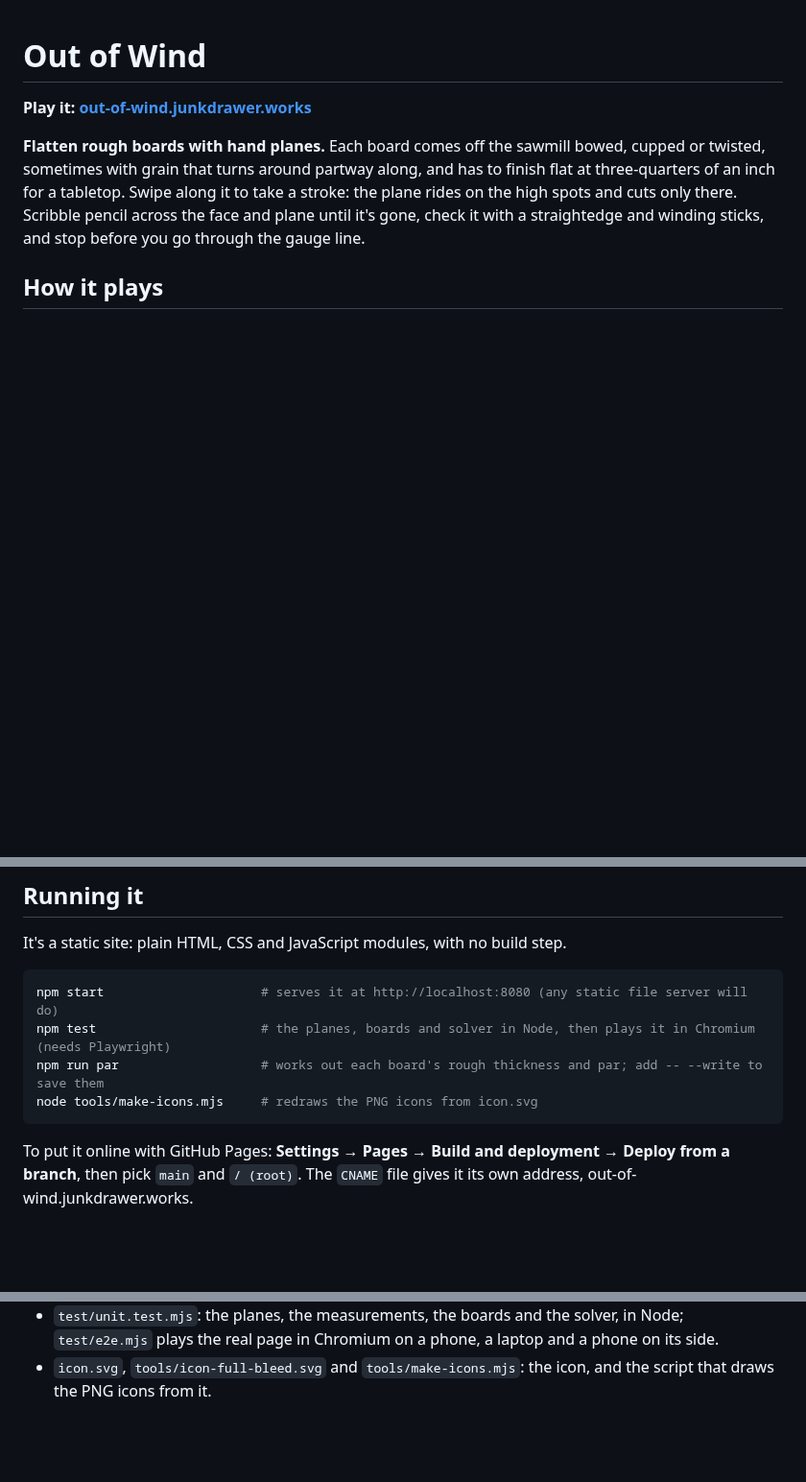
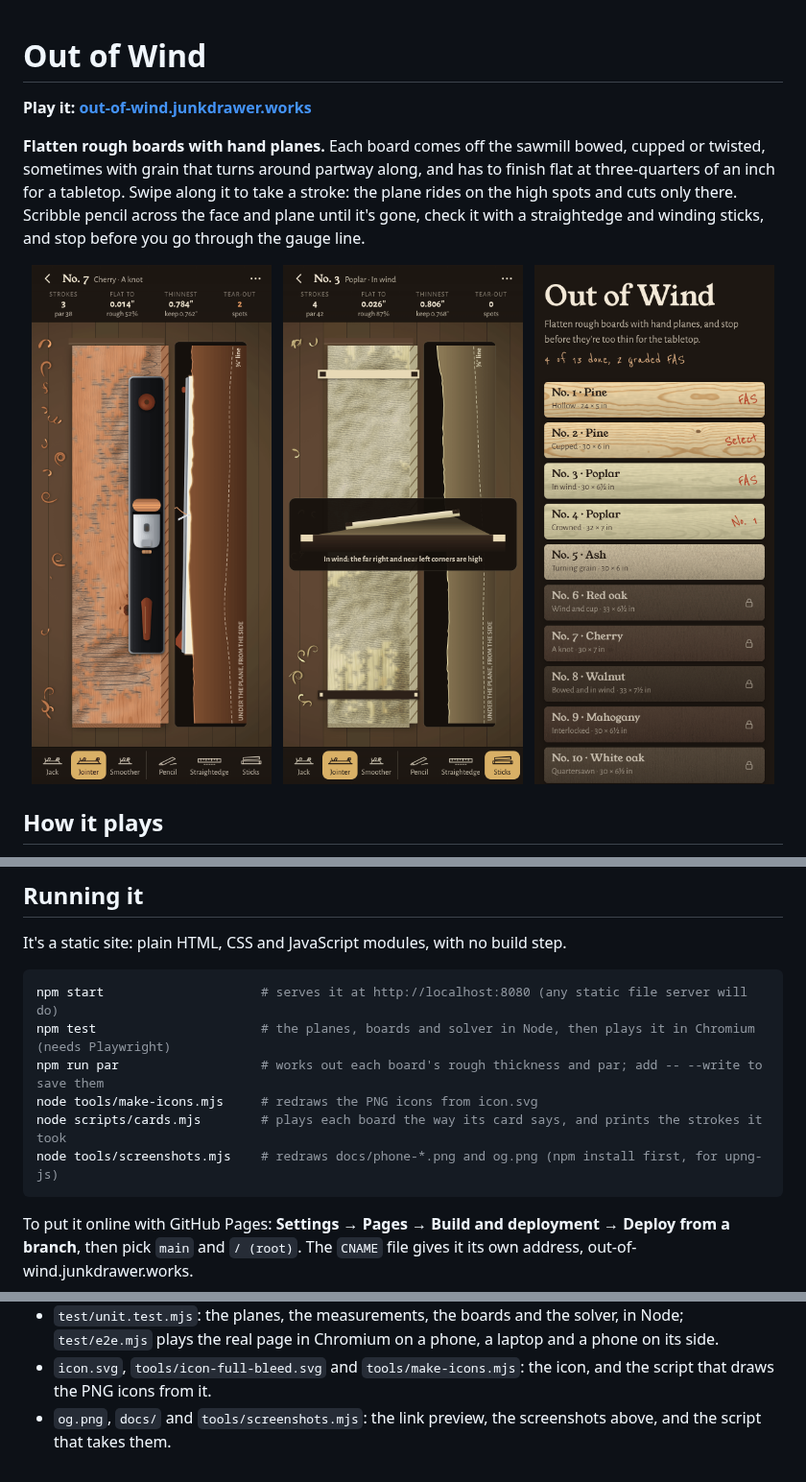
Before and after one commit to markjf99702/out-of-wind, a Markdown page: README.md, 3 parts joined by grey strips. Shown at 96% size. GitHub-like rendering; pictures changed too: docs/phone-planing.png (added), docs/phone-rack.png (added), docs/phone-sticks.png (added); blank space fills up the shorter version.

````diff
--- a/README.md
+++ b/README.md
@@ -3,6 +3,14 @@
 **Play it: [out-of-wind.junkdrawer.works](https://out-of-wind.junkdrawer.works/)**
 
 **Flatten rough boards with hand planes.** Each board comes off the sawmill bowed, cupped or twisted, sometimes with grain that turns around partway along, and has to finish flat at three-quarters of an inch for a tabletop. Swipe along it to take a stroke: the plane rides on the high spots and cuts only there. Scribble pencil across the face and plane until it's gone, check it with a straightedge and winding sticks, and stop before you go through the gauge line.
+
+<p align="center">
+  <img src="docs/phone-planing.png" alt="A cherry board on the bench with the jointer partway along it and a shaving in its mouth, pencil scribble left on the rough patches, shavings curled on the bench beside it, and the side view showing light under the plane's sole" width="250">
+  &nbsp;
+  <img src="docs/phone-sticks.png" alt="Board 3, poplar, with winding sticks across both ends and the view sighting down them: the far stick tilts against the near one, and the note says the far right and near left corners are high" width="250">
+  &nbsp;
+  <img src="docs/phone-rack.png" alt="The rack of boards: the first four planed with their grades pencilled on, FAS, Select, FAS and No. 1, the fifth open in rough ash, and the rest locked" width="250">
+</p>
 
 ## How it plays
 
@@ -31,6 +39,8 @@ npm start                     # serves it at http://localhost:8080 (any static f
 npm test                      # the planes, boards and solver in Node, then plays it in Chromium (needs Playwright)
 npm run par                   # works out each board's rough thickness and par; add -- --write to save them
 node tools/make-icons.mjs     # redraws the PNG icons from icon.svg
+node scripts/cards.mjs        # plays each board the way its card says, and prints the strokes it took
+node tools/screenshots.mjs    # redraws docs/phone-*.png and og.png (npm install first, for upng-js)
 ```
 
 To put it online with GitHub Pages: **Settings → Pages → Build and deployment → Deploy from a branch**, then pick `main` and `/ (root)`. The `CNAME` file gives it its own address, out-of-wind.junkdrawer.works.
@@ -51,3 +61,4 @@ To put it online with GitHub Pages: **Settings → Pages → Build and deploymen
 - `sw.js`: keeps a copy for playing offline.
 - `test/unit.test.mjs`: the planes, the measurements, the boards and the solver, in Node; `test/e2e.mjs` plays the real page in Chromium on a phone, a laptop and a phone on its side.
 - `icon.svg`, `tools/icon-full-bleed.svg` and `tools/make-icons.mjs`: the icon, and the script that draws the PNG icons from it.
+- `og.png`, `docs/` and `tools/screenshots.mjs`: the link preview, the screenshots above, and the script that takes them.
````
Also changed, not shown: og.png (added), 3 other files.
